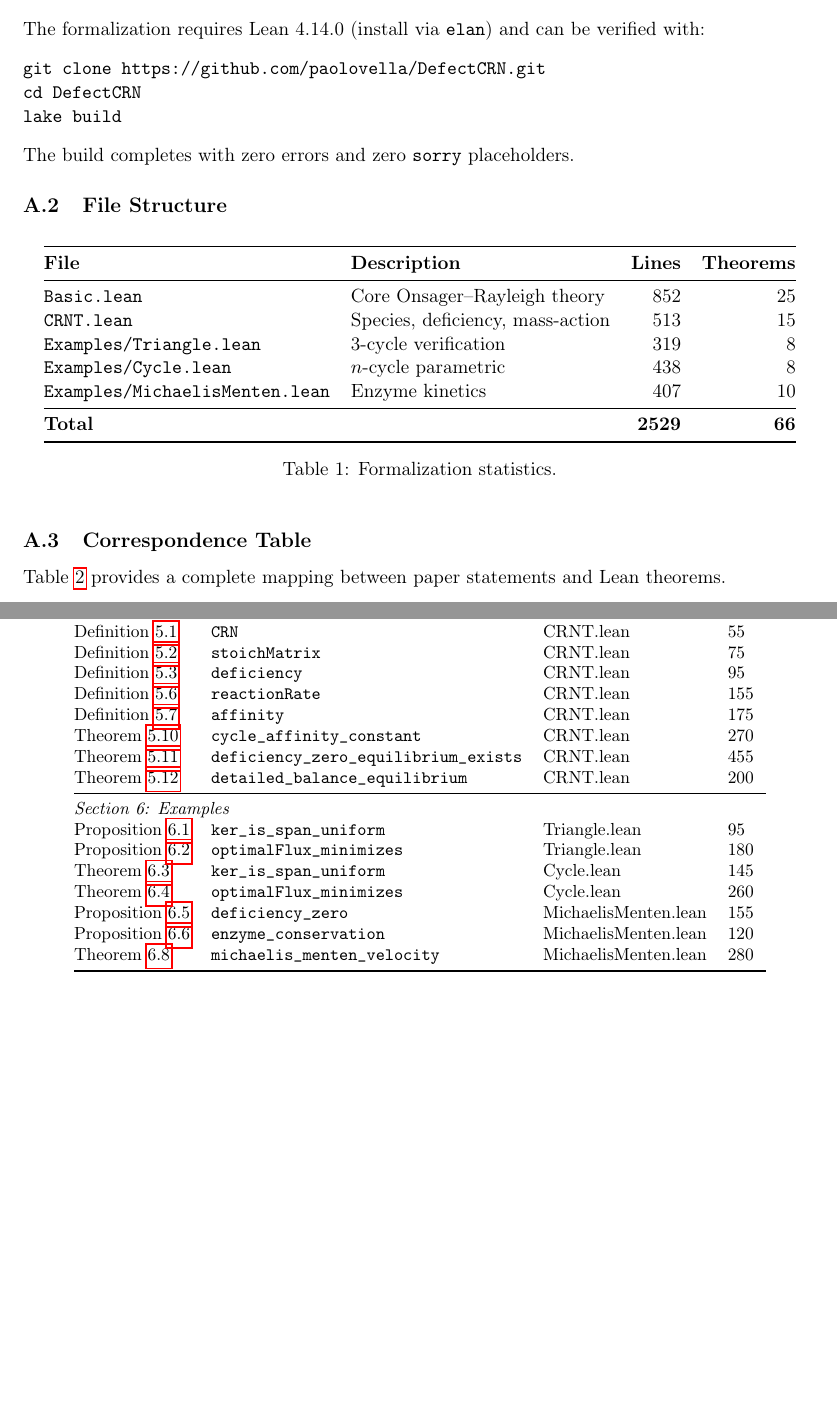
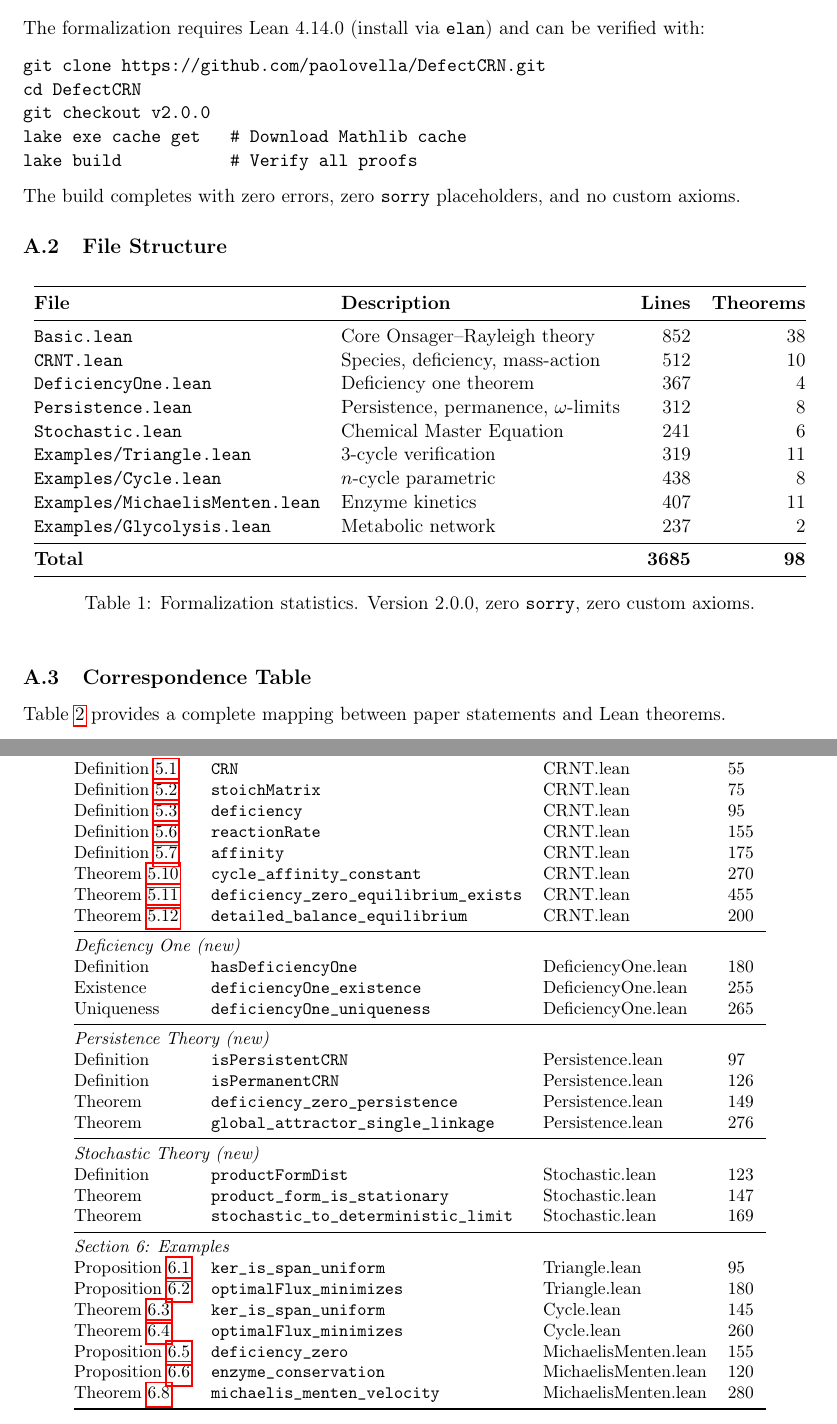
Before and after one commit to paolovella/DefectCRN, a LaTeX paper (paper.tex): two parts of pages 12 and 13 of 14, joined at a grey line, cut so that both start at the same text, the shorter picture padded with empty space. Compiled offline with pdfLaTeX.

Commit message:
Update paper appendix with v2.0 formalization
- Updated file structure table: 3685 lines, 98 theorems
- Added DeficiencyOne.lean, Persistence.lean, Stochastic.lean, Glycolysis.lean
- Added correspondence entries for new theorems
- Updated build instructions with version tag and cache command
- Rebuilt PDF (14 pages)

```diff
--- a/paper.tex
+++ b/paper.tex
@@ -768,9 +768,11 @@ The formalization requires Lean 4.14.0 (install via \texttt{elan}) and can be ve
 \begin{verbatim}
 git clone https://github.com/paolovella/DefectCRN.git
 cd DefectCRN
-lake build
+git checkout v2.0.0
+lake exe cache get   # Download Mathlib cache
+lake build           # Verify all proofs
 \end{verbatim}
-The build completes with zero errors and zero \texttt{sorry} placeholders.
+The build completes with zero errors, zero \texttt{sorry} placeholders, and no custom axioms.
 
 \subsection{File Structure}
 
@@ -780,16 +782,20 @@ The build completes with zero errors and zero \texttt{sorry} placeholders.
 \toprule
 \textbf{File} & \textbf{Description} & \textbf{Lines} & \textbf{Theorems} \\
 \midrule
-\texttt{Basic.lean} & Core Onsager--Rayleigh theory & 852 & 25 \\
-\texttt{CRNT.lean} & Species, deficiency, mass-action & 513 & 15 \\
-\texttt{Examples/Triangle.lean} & 3-cycle verification & 319 & 8 \\
+\texttt{Basic.lean} & Core Onsager--Rayleigh theory & 852 & 38 \\
+\texttt{CRNT.lean} & Species, deficiency, mass-action & 512 & 10 \\
+\texttt{DeficiencyOne.lean} & Deficiency one theorem & 367 & 4 \\
+\texttt{Persistence.lean} & Persistence, permanence, $\omega$-limits & 312 & 8 \\
+\texttt{Stochastic.lean} & Chemical Master Equation & 241 & 6 \\
+\texttt{Examples/Triangle.lean} & 3-cycle verification & 319 & 11 \\
 \texttt{Examples/Cycle.lean} & $n$-cycle parametric & 438 & 8 \\
-\texttt{Examples/MichaelisMenten.lean} & Enzyme kinetics & 407 & 10 \\
+\texttt{Examples/MichaelisMenten.lean} & Enzyme kinetics & 407 & 11 \\
+\texttt{Examples/Glycolysis.lean} & Metabolic network & 237 & 2 \\
 \midrule
-\textbf{Total} & & \textbf{2529} & \textbf{66} \\
+\textbf{Total} & & \textbf{3685} & \textbf{98} \\
 \bottomrule
 \end{tabular}
-\caption{Formalization statistics.}
+\caption{Formalization statistics. Version 2.0.0, zero \texttt{sorry}, zero custom axioms.}
 \label{tab:lean-stats}
 \end{table}
 
@@ -832,6 +838,22 @@ Theorem~\ref{thm:cycle-affinity} & \texttt{cycle\_affinity\_constant} & CRNT.lea
 Theorem~\ref{thm:def-zero-existence} & \texttt{deficiency\_zero\_equilibrium\_exists} & CRNT.lean & 455 \\
 Theorem~\ref{thm:db-equilibrium} & \texttt{detailed\_balance\_equilibrium} & CRNT.lean & 200 \\
 \midrule
+\multicolumn{4}{@{}l}{\emph{Deficiency One (new)}} \\
+Definition & \texttt{hasDeficiencyOne} & DeficiencyOne.lean & 180 \\
+Existence & \texttt{deficiencyOne\_existence} & DeficiencyOne.lean & 255 \\
+Uniqueness & \texttt{deficiencyOne\_uniqueness} & DeficiencyOne.lean & 265 \\
+\midrule
+\multicolumn{4}{@{}l}{\emph{Persistence Theory (new)}} \\
+Definition & \texttt{isPersistentCRN} & Persistence.lean & 97 \\
+Definition & \texttt{isPermanentCRN} & Persistence.lean & 126 \\
+Theorem & \texttt{deficiency\_zero\_persistence} & Persistence.lean & 149 \\
+Theorem & \texttt{global\_attractor\_single\_linkage} & Persistence.lean & 276 \\
+\midrule
+\multicolumn{4}{@{}l}{\emph{Stochastic Theory (new)}} \\
+Definition & \texttt{productFormDist} & Stochastic.lean & 123 \\
+Theorem & \texttt{product\_form\_is\_stationary} & Stochastic.lean & 147 \\
+Theorem & \texttt{stochastic\_to\_deterministic\_limit} & Stochastic.lean & 169 \\
+\midrule
 \multicolumn{4}{@{}l}{\emph{Section 6: Examples}} \\
 Proposition~\ref{prop:triangle-ker} & \texttt{ker\_is\_span\_uniform} & Triangle.lean & 95 \\
 Proposition~\ref{prop:triangle-optimal} & \texttt{optimalFlux\_minimizes} & Triangle.lean & 180 \\
```
Also changed, not shown: paper.pdf.
